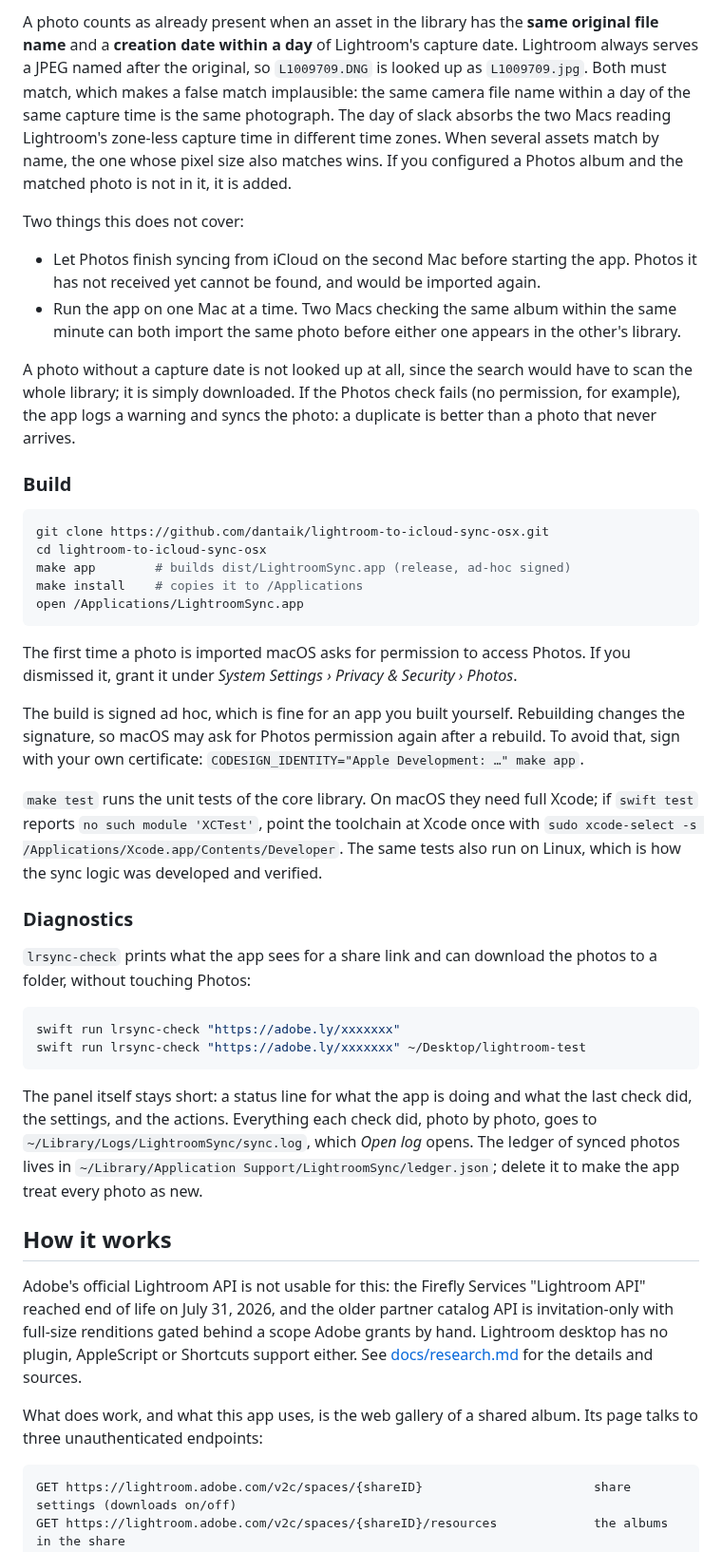
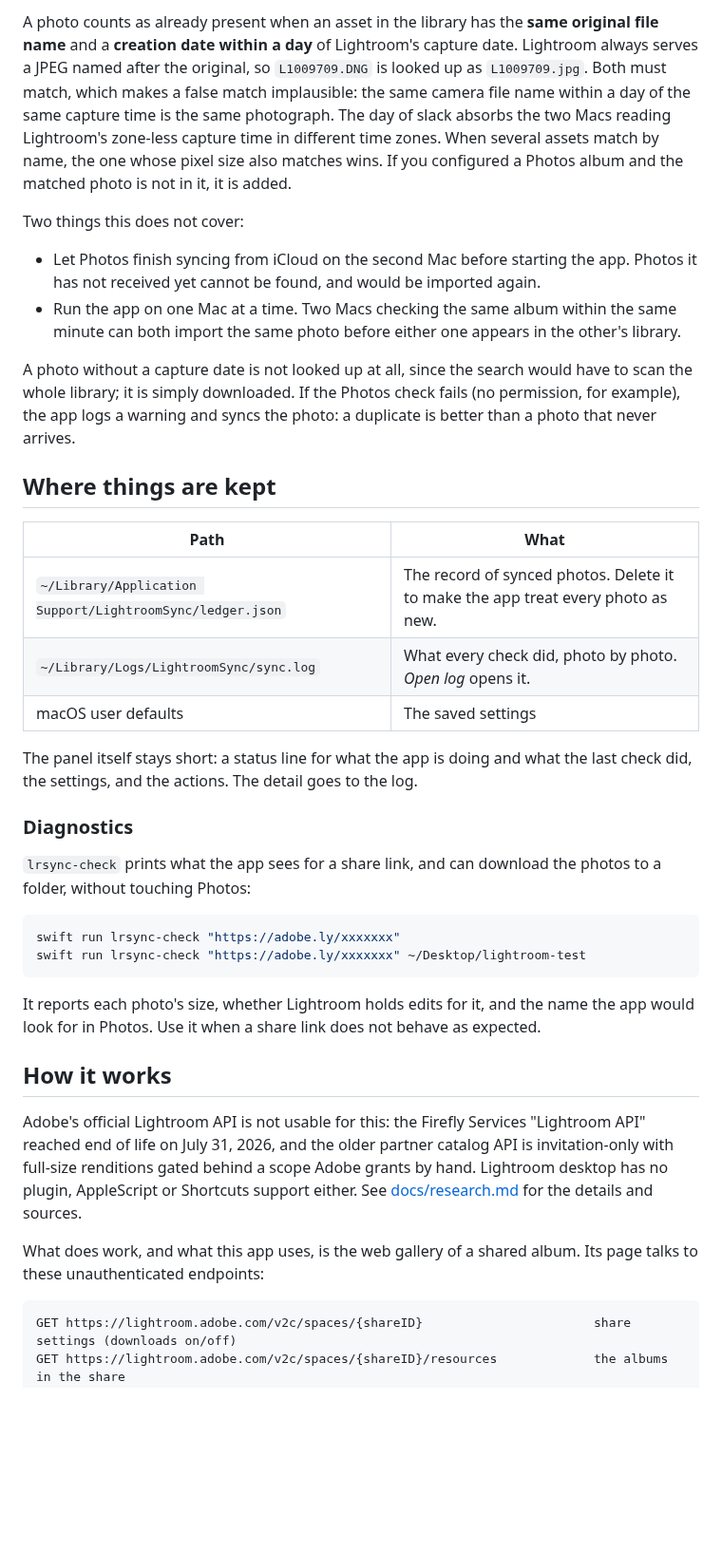
Before and after one commit to dantaik/lightroom-to-icloud-sync-osx, a Markdown page: README.md, the part around one of its changes. Shown at 95% size. GitHub-like rendering; blank space fills up the shorter version.

````diff
--- a/README.md
+++ b/README.md
@@ -75,60 +126,39 @@ there has been synced before, whichever Mac did it.
 
-A photo counts as already present when an asset in the library has the **same original file name**
-and a **creation date within a day** of Lightroom's capture date. Lightroom always serves a JPEG
-named after the original, so `L1009709.DNG` is looked up as `L1009709.jpg`. Both must match, which
-makes a false match implausible: the same camera file name within a day of the same capture time is
-the same photograph. The day of slack absorbs the two Macs reading Lightroom's zone-less capture
-time in different time zones. When several assets match by name, the one whose pixel size also
-matches wins. If you configured a Photos album and the matched photo is not in it, it is added.
+A photo counts as already present when an asset in the library has the **same original file name** and a **creation date within a day** of Lightroom's capture date. Lightroom always serves a JPEG named after the original, so `L1009709.DNG` is looked up as `L1009709.jpg`. Both must match, which makes a false match implausible: the same camera file name within a day of the same capture time is the same photograph. The day of slack absorbs the two Macs reading Lightroom's zone-less capture time in different time zones. When several assets match by name, the one whose pixel size also matches wins. If you configured a Photos album and the matched photo is not in it, it is added.
 
 Two things this does not cover:
 
-- Let Photos finish syncing from iCloud on the second Mac before starting the app. Photos it has not
-  received yet cannot be found, and would be imported again.
-- Run the app on one Mac at a time. Two Macs checking the same album within the same minute can
-  both import the same photo before either one appears in the other's library.
+- Let Photos finish syncing from iCloud on the second Mac before starting the app. Photos it has not received yet cannot be found, and would be imported again.
+- Run the app on one Mac at a time. Two Macs checking the same album within the same minute can both import the same photo before either one appears in the other's library.
 
-A photo without a capture date is not looked up at all, since the search would have to scan the
-whole library; it is simply downloaded. If the Photos check fails (no permission, for example), the
-app logs a warning and syncs the photo: a duplicate is better than a photo that never arrives.
+A photo without a capture date is not looked up at all, since the search would have to scan the whole library; it is simply downloaded. If the Photos check fails (no permission, for example), the app logs a warning and syncs the photo: a duplicate is better than a photo that never arrives.
 
-### Build
+## Where things are kept
 
-```sh
-git clone https://github.com/dantaik/lightroom-to-icloud-sync-osx.git
-cd lightroom-to-icloud-sync-osx
-make app        # builds dist/LightroomSync.app (release, ad-hoc signed)
-make install    # copies it to /Applications
-open /Applications/LightroomSync.app
-```
+| Path | What |
+|---|---|
+| `~/Library/Application Support/LightroomSync/ledger.json` | The record of synced photos. Delete it to make the app treat every photo as new. |
+| `~/Library/Logs/LightroomSync/sync.log` | What every check did, photo by photo. *Open log* opens it. |
+| macOS user defaults | The saved settings |
 
-The first time a photo is imported macOS asks for permission to access Photos. If you dismissed it, grant it under *System Settings › Privacy & Security › Photos*.
-
-The build is signed ad hoc, which is fine for an app you built yourself. Rebuilding changes the signature, so macOS may ask for Photos permission again after a rebuild. To avoid that, sign with your own certificate: `CODESIGN_IDENTITY="Apple Development: …" make app`.
-
-`make test` runs the unit tests of the core library. On macOS they need full Xcode; if `swift test`
-reports `no such module 'XCTest'`, point the toolchain at Xcode once with
-`sudo xcode-select -s /Applications/Xcode.app/Contents/Developer`. The same tests also run on Linux,
-which is how the sync logic was developed and verified.
+The panel itself stays short: a status line for what the app is doing and what the last check did, the settings, and the actions. The detail goes to the log.
 
 ### Diagnostics
 
-`lrsync-check` prints what the app sees for a share link and can download the photos to a folder, without touching Photos:
+`lrsync-check` prints what the app sees for a share link, and can download the photos to a folder, without touching Photos:
 
 ```sh
 swift run lrsync-check "https://adobe.ly/xxxxxxx"
 swift run lrsync-check "https://adobe.ly/xxxxxxx" ~/Desktop/lightroom-test
 ```
 
-The panel itself stays short: a status line for what the app is doing and what the last check did,
-the settings, and the actions. Everything each check did, photo by photo, goes to
-`~/Library/Logs/LightroomSync/sync.log`, which *Open log* opens. The ledger of synced photos lives in `~/Library/Application Support/LightroomSync/ledger.json`; delete it to make the app treat every photo as new.
+It reports each photo's size, whether Lightroom holds edits for it, and the name the app would look for in Photos. Use it when a share link does not behave as expected.
 
 ## How it works
 
 Adobe's official Lightroom API is not usable for this: the Firefly Services "Lightroom API" reached end of life on July 31, 2026, and the older partner catalog API is invitation-only with full-size renditions gated behind a scope Adobe grants by hand. Lightroom desktop has no plugin, AppleScript or Shortcuts support either. See [docs/research.md](docs/research.md) for the details and sources.
 
-What does work, and what this app uses, is the web gallery of a shared album. Its page talks to three unauthenticated endpoints:
+What does work, and what this app uses, is the web gallery of a shared album. Its page talks to these unauthenticated endpoints:
 
 ```
 GET https://lightroom.adobe.com/v2c/spaces/{shareID}                       share settings (downloads on/off)
````
Also changed, not shown: other parts of README.md (+110 -52 lines), docs/app-icon.png (added), 8 other files.
